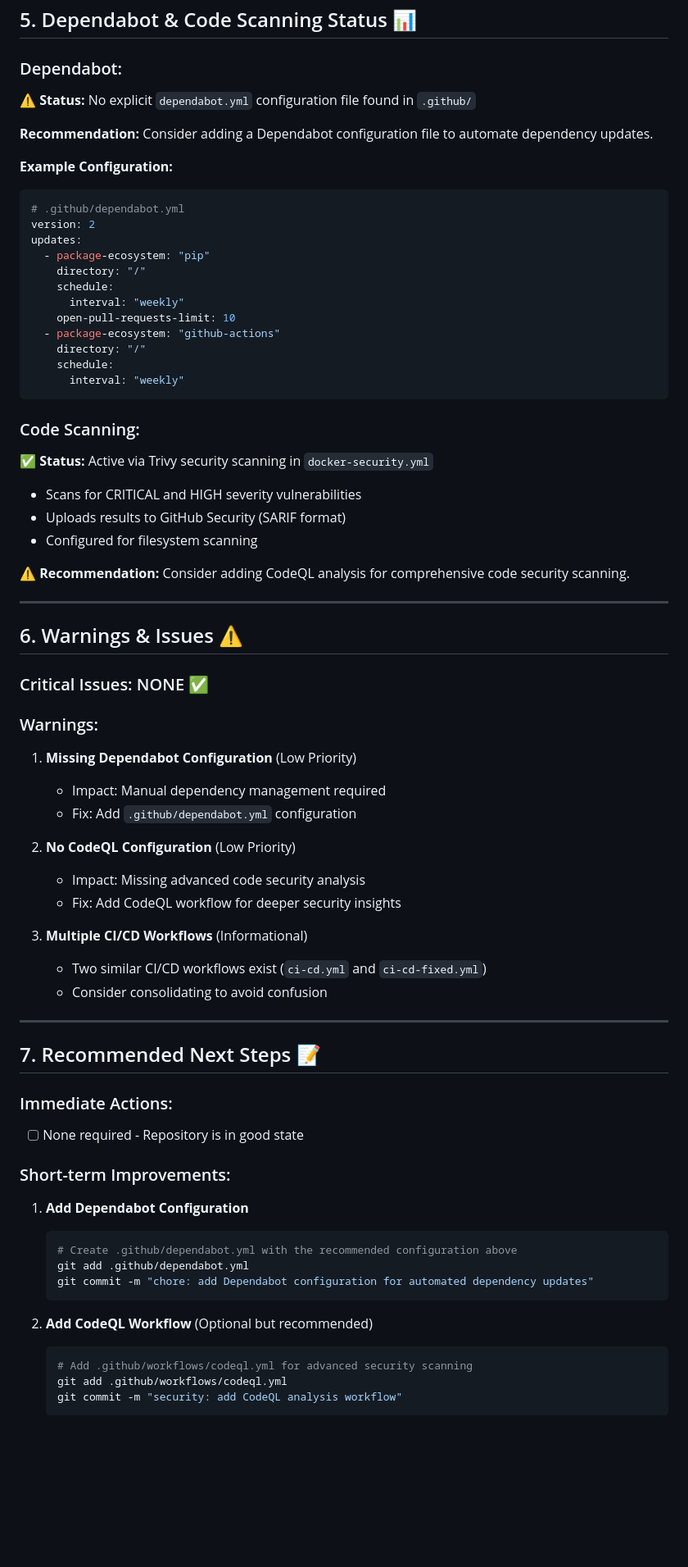
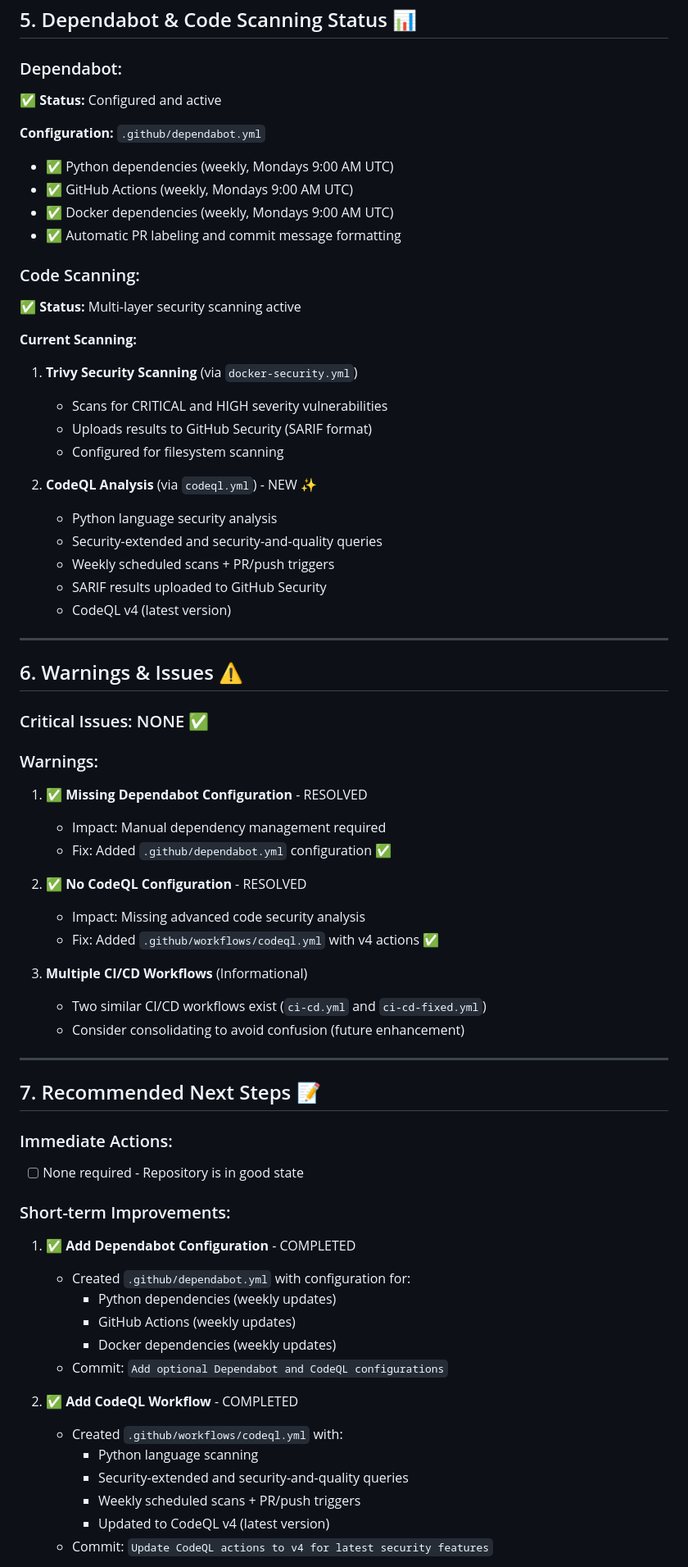
Before and after one commit to Neiland85/NeuroBank-FastAPI-Toolkit, a Markdown page: REPOSITORY_MAINTENANCE_SUMMARY.md, the part around one of its changes. Shown at 82% size. Rendered like a GitHub page; blank space fills up the shorter version.

Commit message:
Update summary with completed enhancements and final results
Co-authored-by: Neiland85 <164719485+Neiland85@users.noreply.github.com>

````diff
--- a/REPOSITORY_MAINTENANCE_SUMMARY.md
+++ b/REPOSITORY_MAINTENANCE_SUMMARY.md
@@ -79,33 +79,29 @@ Status:        ✅ CORRECTLY CONFIGURED
 ## 5. Dependabot & Code Scanning Status 📊
 
 ### Dependabot:
-⚠️ **Status:** No explicit `dependabot.yml` configuration file found in `.github/`
+✅ **Status:** Configured and active
 
-**Recommendation:** Consider adding a Dependabot configuration file to automate dependency updates.
-
-**Example Configuration:**
-```yaml
-# .github/dependabot.yml
-version: 2
-updates:
-  - package-ecosystem: "pip"
-    directory: "/"
-    schedule:
-      interval: "weekly"
-    open-pull-requests-limit: 10
-  - package-ecosystem: "github-actions"
-    directory: "/"
-    schedule:
-      interval: "weekly"
-```
+**Configuration:** `.github/dependabot.yml`
+- ✅ Python dependencies (weekly, Mondays 9:00 AM UTC)
+- ✅ GitHub Actions (weekly, Mondays 9:00 AM UTC)
+- ✅ Docker dependencies (weekly, Mondays 9:00 AM UTC)
+- ✅ Automatic PR labeling and commit message formatting
 
 ### Code Scanning:
-✅ **Status:** Active via Trivy security scanning in `docker-security.yml`
-- Scans for CRITICAL and HIGH severity vulnerabilities
-- Uploads results to GitHub Security (SARIF format)
-- Configured for filesystem scanning
+✅ **Status:** Multi-layer security scanning active
 
-⚠️ **Recommendation:** Consider adding CodeQL analysis for comprehensive code security scanning.
+**Current Scanning:**
+1. **Trivy Security Scanning** (via `docker-security.yml`)
+   - Scans for CRITICAL and HIGH severity vulnerabilities
+   - Uploads results to GitHub Security (SARIF format)
+   - Configured for filesystem scanning
+
+2. **CodeQL Analysis** (via `codeql.yml`) - NEW ✨
+   - Python language security analysis
+   - Security-extended and security-and-quality queries
+   - Weekly scheduled scans + PR/push triggers
+   - SARIF results uploaded to GitHub Security
+   - CodeQL v4 (latest version)
 
 ---
 
@@ -114,17 +110,17 @@ updates:
 ### Critical Issues: NONE ✅
 
 ### Warnings:
-1. **Missing Dependabot Configuration** (Low Priority)
+1. ✅ **Missing Dependabot Configuration** - RESOLVED
    - Impact: Manual dependency management required
-   - Fix: Add `.github/dependabot.yml` configuration
+   - Fix: Added `.github/dependabot.yml` configuration ✅
 
-2. **No CodeQL Configuration** (Low Priority)
+2. ✅ **No CodeQL Configuration** - RESOLVED
    - Impact: Missing advanced code security analysis
-   - Fix: Add CodeQL workflow for deeper security insights
+   - Fix: Added `.github/workflows/codeql.yml` with v4 actions ✅
 
 3. **Multiple CI/CD Workflows** (Informational)
    - Two similar CI/CD workflows exist (`ci-cd.yml` and `ci-cd-fixed.yml`)
-   - Consider consolidating to avoid confusion
+   - Consider consolidating to avoid confusion (future enhancement)
 
 ---
 
@@ -134,17 +130,18 @@ updates:
 - [ ] None required - Repository is in good state
 
 ### Short-term Improvements:
-1. **Add Dependabot Configuration**
-   ```bash
-   # Create .github/dependabot.yml with the recommended configuration above
-   git add .github/dependabot.yml
-   git commit -m "chore: add Dependabot configuration for automated dependency updates"
-   ```
+1. ✅ **Add Dependabot Configuration** - COMPLETED
+   - Created `.github/dependabot.yml` with configuration for:
+     - Python dependencies (weekly updates)
+     - GitHub Actions (weekly updates)
+     - Docker dependencies (weekly updates)
+   - Commit: `Add optional Dependabot and CodeQL configurations`
 
-2. **Add CodeQL Workflow** (Optional but recommended)
-   ```bash
-   # Add .github/workflows/codeql.yml for advanced security scanning
-   git add .github/workflows/codeql.yml
-   git commit -m "security: add CodeQL analysis workflow"
-   ```
+2. ✅ **Add CodeQL Workflow** - COMPLETED
+   - Created `.github/workflows/codeql.yml` with:
+     - Python language scanning
+     - Security-extended and security-and-quality queries
+     - Weekly scheduled scans + PR/push triggers
+     - Updated to CodeQL v4 (latest version)
+   - Commit: `Update CodeQL actions to v4 for latest security features`
 
````
Also changed, not shown: other parts of REPOSITORY_MAINTENANCE_SUMMARY.md (+46 -5 lines).
